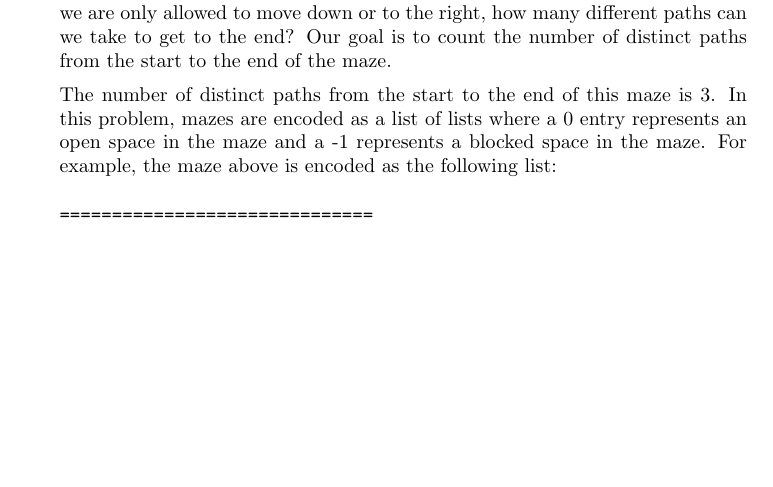
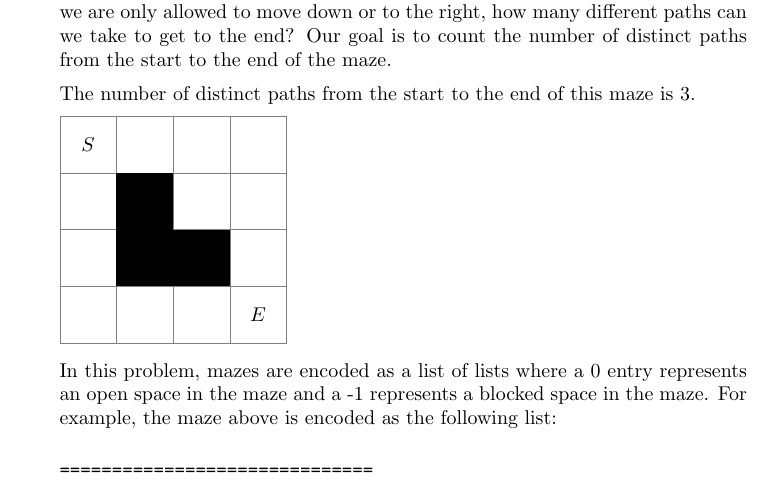
Before and after one commit to jathiel/Ximera-Xourses-NYCCT, a LaTeX document (MAT1630/Dynamic/Dynamic.tex): part of page 4 of 5, cut so that both start at the same text, the shorter picture padded with empty space. Compiled offline with pdfLaTeX.

Commit message:
tikz add try

```diff
--- a/MAT1630/Dynamic/Dynamic.tex
+++ b/MAT1630/Dynamic/Dynamic.tex
@@ -112,6 +112,16 @@ bulb(30)
 Suppose we are given a rectangular ``maze" like the one below. Assume that we always start at the top left corner and always end at the bottom right corner. If we are only allowed to move down or to the right, how many different paths can we take to get to the end? Our goal is to count the number of distinct paths from the start to the end of the maze.
 
 The number of distinct paths from the start to the end of this maze is 3.
+
+\begin{tikzpicture}[scale=1]
+	\draw[help lines] (0,0) grid (4,4);
+	\fill[black] (1,2) rectangle (2,3);
+	\fill[black] (2,1) rectangle (3,2);
+	\fill[black] (1,1) rectangle (2,2);
+	\node at (0.5,3.5) {$S$};
+	\node at (3.5,0.5) {$E$};
+	\end{tikzpicture}
+
 In this problem, mazes are encoded as a list of lists where a 0 entry represents an open space in the maze and a -1 represents a blocked space in the maze. For example, the maze above is encoded as the following list:
 
 \begin{verbatim}
```
